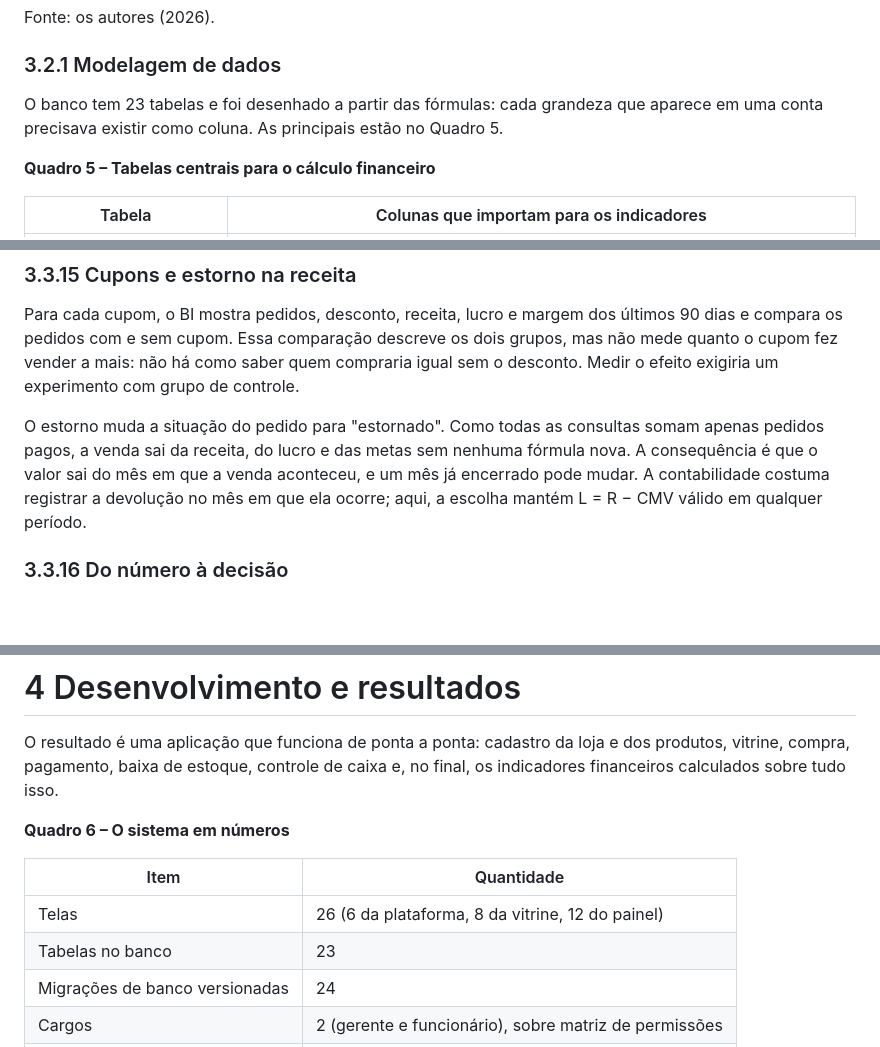
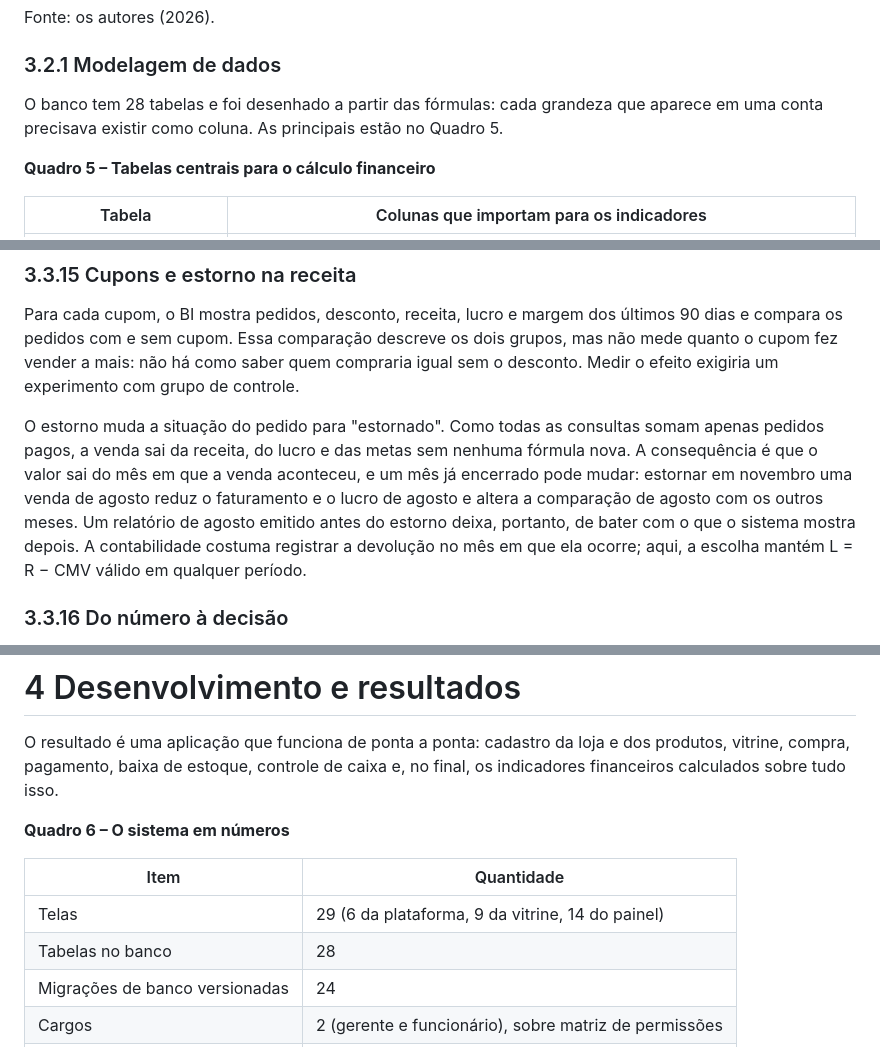
Before and after one commit to silvaGabee/plataform_stores, a Markdown page: DOCUMENTACAO.md, 3 parts joined by grey strips. Rendered like a GitHub page; blank space fills up the shorter version.

Commit message:
Corrige no Quadro 6 as telas e as tabelas e explica que o estorno altera os números de um mês já encerrado

```diff
--- a/DOCUMENTACAO.md
+++ b/DOCUMENTACAO.md
@@ -278,7 +278,7 @@ Fonte: os autores (2026).
 
 ### 3.2.1 Modelagem de dados
 
-O banco tem 23 tabelas e foi desenhado a partir das fórmulas: cada grandeza que aparece em uma conta precisava existir como coluna. As principais estão no Quadro 5.
+O banco tem 28 tabelas e foi desenhado a partir das fórmulas: cada grandeza que aparece em uma conta precisava existir como coluna. As principais estão no Quadro 5.
 
 **Quadro 5 – Tabelas centrais para o cálculo financeiro**
 
@@ -489,7 +489,7 @@ Há duas aproximações, indicadas na tela. O giro usa o estoque atual no denomi
 
 Para cada cupom, o BI mostra pedidos, desconto, receita, lucro e margem dos últimos 90 dias e compara os pedidos com e sem cupom. Essa comparação descreve os dois grupos, mas não mede quanto o cupom fez vender a mais: não há como saber quem compraria igual sem o desconto. Medir o efeito exigiria um experimento com grupo de controle.
 
-O estorno muda a situação do pedido para "estornado". Como todas as consultas somam apenas pedidos pagos, a venda sai da receita, do lucro e das metas sem nenhuma fórmula nova. A consequência é que o valor sai do mês em que a venda aconteceu, e um mês já encerrado pode mudar. A contabilidade costuma registrar a devolução no mês em que ela ocorre; aqui, a escolha mantém L = R − CMV válido em qualquer período.
+O estorno muda a situação do pedido para "estornado". Como todas as consultas somam apenas pedidos pagos, a venda sai da receita, do lucro e das metas sem nenhuma fórmula nova. A consequência é que o valor sai do mês em que a venda aconteceu, e um mês já encerrado pode mudar: estornar em novembro uma venda de agosto reduz o faturamento e o lucro de agosto e altera a comparação de agosto com os outros meses. Um relatório de agosto emitido antes do estorno deixa, portanto, de bater com o que o sistema mostra depois. A contabilidade costuma registrar a devolução no mês em que ela ocorre; aqui, a escolha mantém L = R − CMV válido em qualquer período.
 
 ### 3.3.16 Do número à decisão
 
@@ -505,8 +505,8 @@ O resultado é uma aplicação que funciona de ponta a ponta: cadastro da loja e
 
 | Item | Quantidade |
 |---|---|
-| Telas | 26 (6 da plataforma, 8 da vitrine, 12 do painel) |
-| Tabelas no banco | 23 |
+| Telas | 29 (6 da plataforma, 9 da vitrine, 14 do painel) |
+| Tabelas no banco | 28 |
 | Migrações de banco versionadas | 24 |
 | Cargos | 2 (gerente e funcionário), sobre matriz de permissões |
 | Testes automatizados | 125, todos passando |
```
